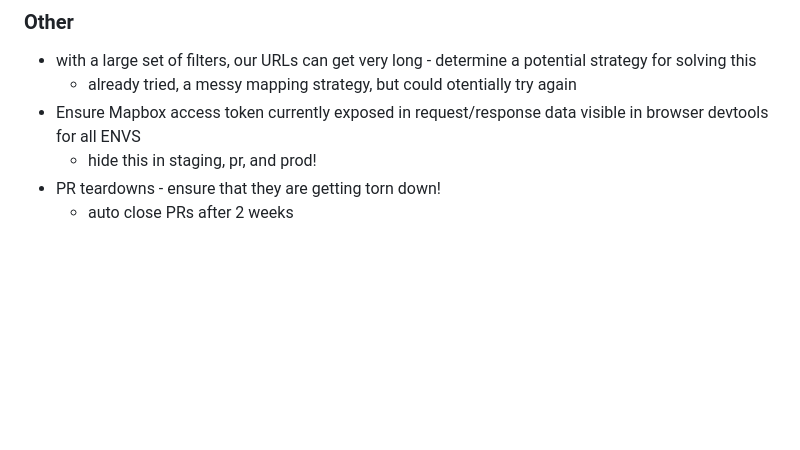
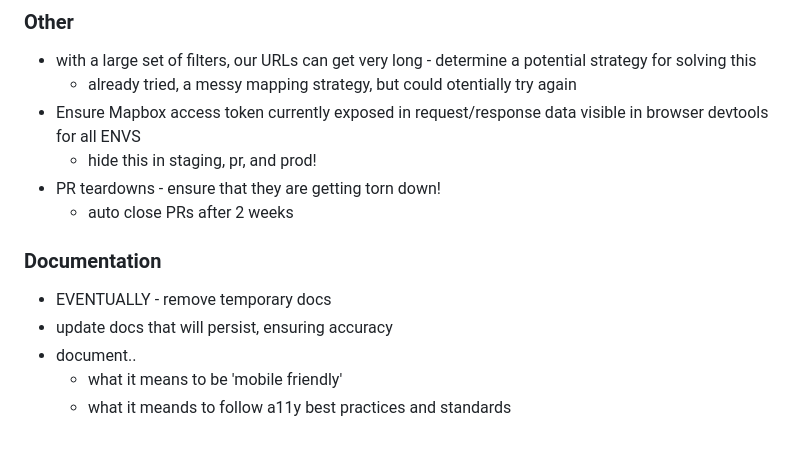
Before and after one commit to Environmental-Policy-Innovation-Center/water-data-tool, a Markdown page: docs/OPEN_WORK_ITEMS.md, the part around the change. GitHub-like rendering; blank space fills up the shorter version.

Commit message:
docs/update open work items, add a11y and mobile guide doc

```diff
--- a/docs/OPEN_WORK_ITEMS.md
+++ b/docs/OPEN_WORK_ITEMS.md
@@ -81,3 +81,11 @@ Known issues that have been discovered, which we know we need to come back to an
     - hide this in staging, pr, and prod!
   - PR teardowns - ensure that they are getting torn down!
     - auto close PRs after 2 weeks
+
+
+### Documentation
+  - EVENTUALLY - remove temporary docs
+  - update docs that will persist, ensuring accuracy
+  - document..
+    - what it means to be 'mobile friendly'
+    - what it meands to follow a11y best practices and standards
```
Also changed, not shown: docs/A11Y_AND_MOBILE_GUIDE.md (added, +141 -0 lines).
